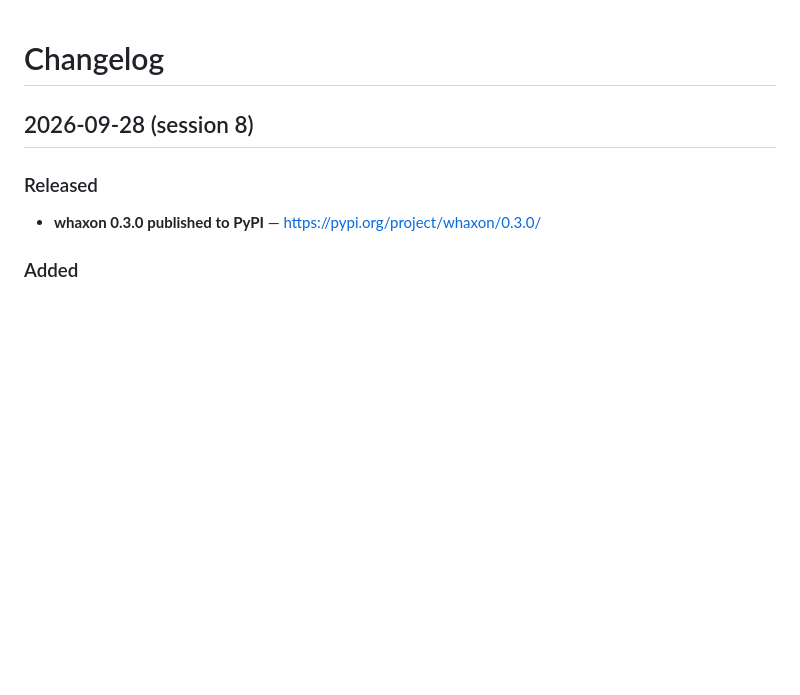
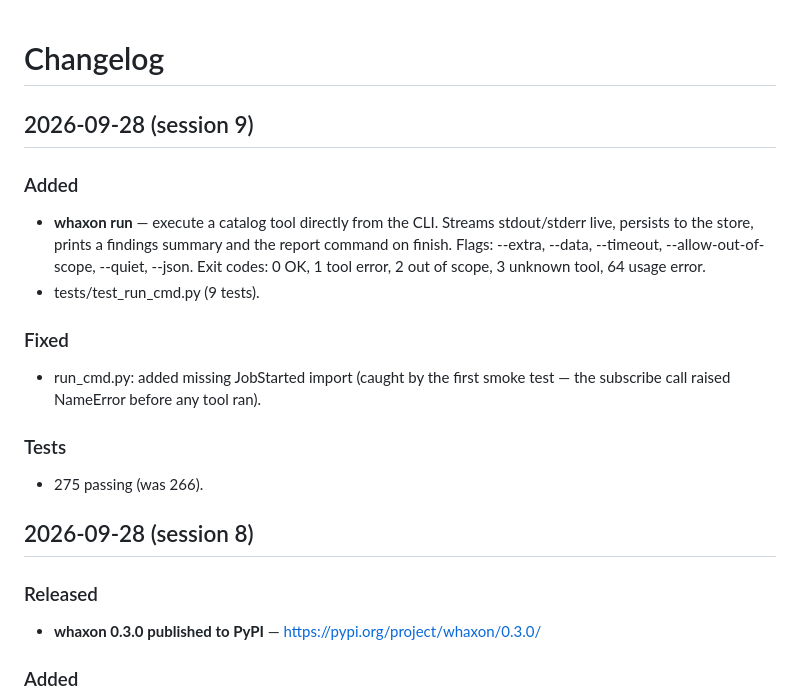
Before and after one commit to andreipath26/WHAXON, a Markdown page: docs/CHANGELOG.md, the part around the change. Rendered like a GitHub page; blank space fills up the shorter version.

Commit message:
docs(changelog): session 9 — whaxon run

```diff
--- a/docs/CHANGELOG.md
+++ b/docs/CHANGELOG.md
@@ -1,4 +1,19 @@
 # Changelog
+
+## 2026-09-28 (session 9)
+
+### Added
+
+- **whaxon run <tool> <target>** — execute a catalog tool directly from the CLI. Streams stdout/stderr live, persists to the store, prints a findings summary and the report command on finish. Flags: --extra, --data, --timeout, --allow-out-of-scope, --quiet, --json. Exit codes: 0 OK, 1 tool error, 2 out of scope, 3 unknown tool, 64 usage error.
+- tests/test_run_cmd.py (9 tests).
+
+### Fixed
+
+- run_cmd.py: added missing JobStarted import (caught by the first smoke test — the subscribe call raised NameError before any tool ran).
+
+### Tests
+
+- 275 passing (was 266).
 
 ## 2026-09-28 (session 8)
 
```
